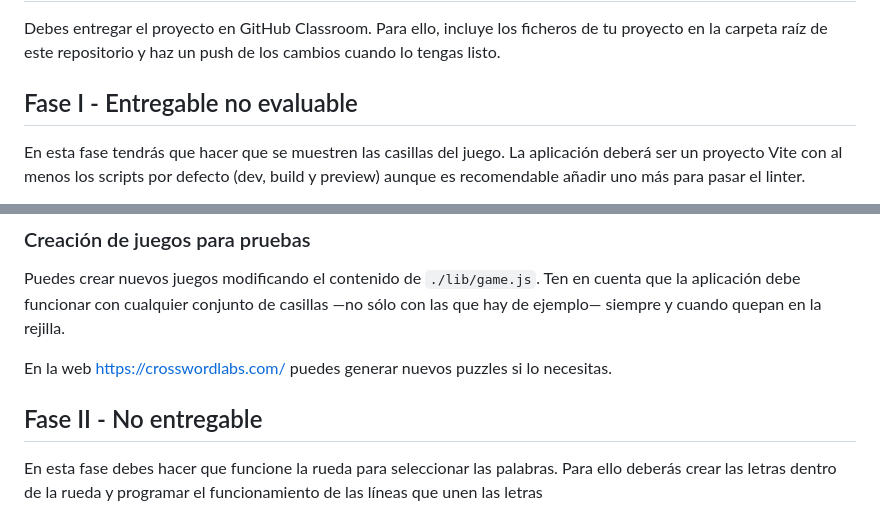
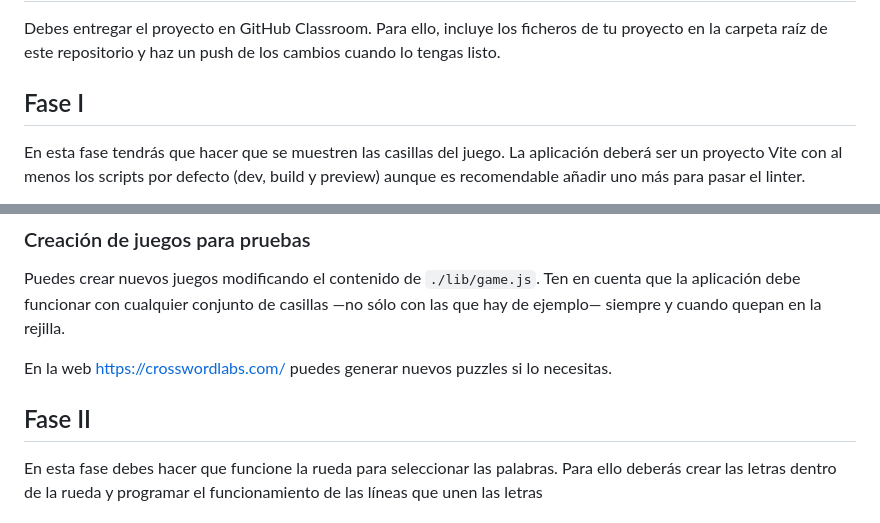
Before and after one commit to CEED-2024/ceed-cross, a Markdown page: README.md, 2 parts joined by grey strips. Rendered like a GitHub page.

```diff
--- a/README.md
+++ b/README.md
@@ -8,7 +8,7 @@ Debes entregar el proyecto en GitHub Classroom. Para ello, incluye los ficheros
 en la carpeta raíz de este repositorio y haz un push de los cambios cuando lo tengas listo.
 
 
-## Fase I - Entregable no evaluable
+## Fase I
 
 En esta fase tendrás que hacer que se muestren las casillas del juego. La aplicación deberá ser un proyecto
 Vite con al menos los scripts por defecto (dev, build y preview) aunque es recomendable añadir uno más para
@@ -83,7 +83,11 @@ rejilla.
 
 En la web https://crosswordlabs.com/ puedes generar nuevos puzzles si lo necesitas.
 
-## Fase II - No entregable
+
+
+
+
+## Fase II
 
 En esta fase debes hacer que funcione la rueda para seleccionar las palabras. Para ello deberás crear las letras dentro
 de la rueda y programar el funcionamiento de las líneas que unen las letras
```
